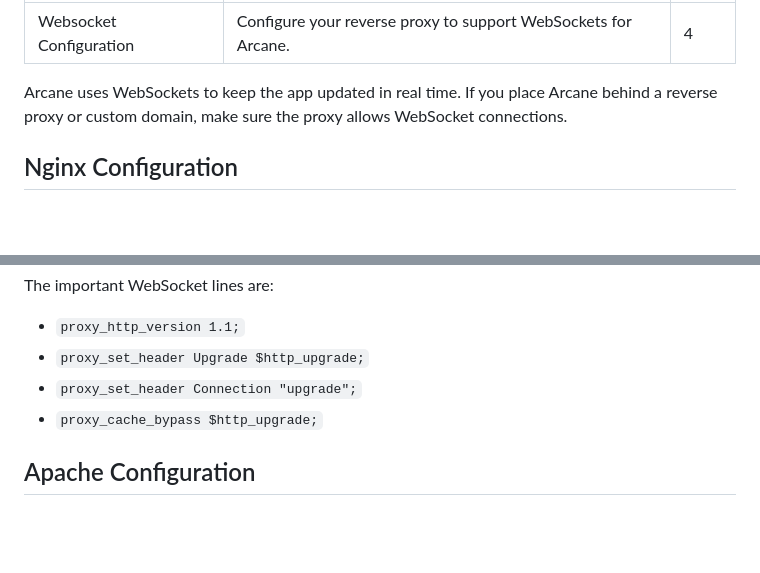
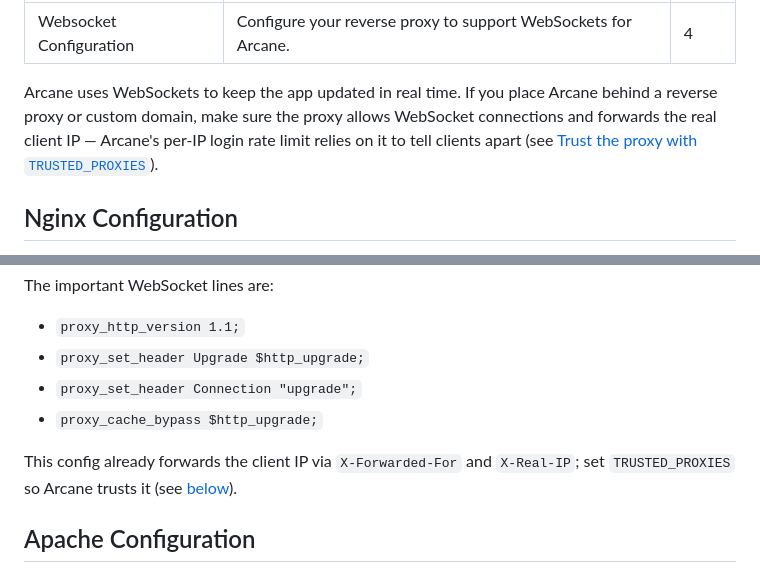
Before and after one commit to getarcaneapp/website, a Markdown page: content/configuration/websockets-reverse-proxies.md, 2 parts joined by grey strips. Drawn GitHub-style; blank space fills up the shorter version.

```diff
--- a/content/configuration/websockets-reverse-proxies.md
+++ b/content/configuration/websockets-reverse-proxies.md
@@ -8,7 +8,7 @@ order: 4
 import { Link } from '$lib/components/ui/link/index.js';
 </script>
 
-Arcane uses WebSockets to keep the app updated in real time. If you place Arcane behind a reverse proxy or custom domain, make sure the proxy allows WebSocket connections.
+Arcane uses WebSockets to keep the app updated in real time. If you place Arcane behind a reverse proxy or custom domain, make sure the proxy allows WebSocket connections and forwards the real client IP — Arcane's per-IP login rate limit relies on it to tell clients apart (see [Trust the proxy with `TRUSTED_PROXIES`](#trust-the-proxy-with-trusted_proxies)).
 
 ## Nginx Configuration
 
@@ -59,6 +59,8 @@ The important WebSocket lines are:
 - `proxy_set_header Connection "upgrade";`
 - `proxy_cache_bypass $http_upgrade;`
 
+This config already forwards the client IP via `X-Forwarded-For` and `X-Real-IP`; set `TRUSTED_PROXIES` so Arcane trusts it (see [below](#trust-the-proxy-with-trusted_proxies)).
+
 ## Apache Configuration
 
 If you use Apache 2.4.47 or later, you need `mod_proxy_http` and a `ProxyPassMatch` rule with `upgrade=websocket`:
```
Also changed, not shown: other parts of content/configuration/websockets-reverse-proxies.md (+49 -0 lines).
